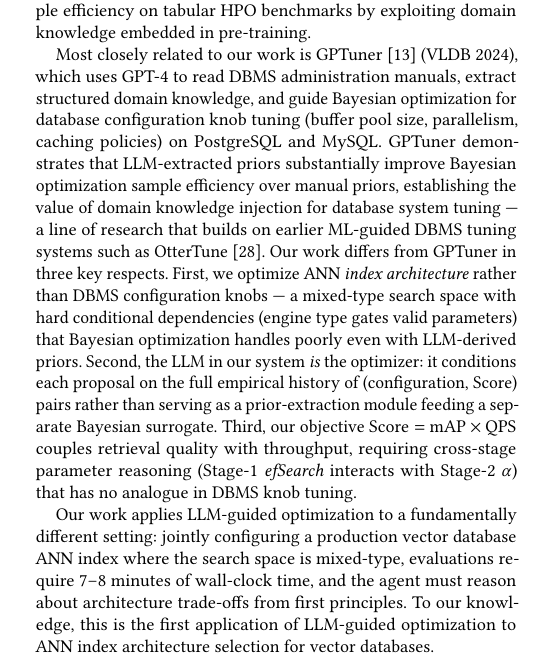
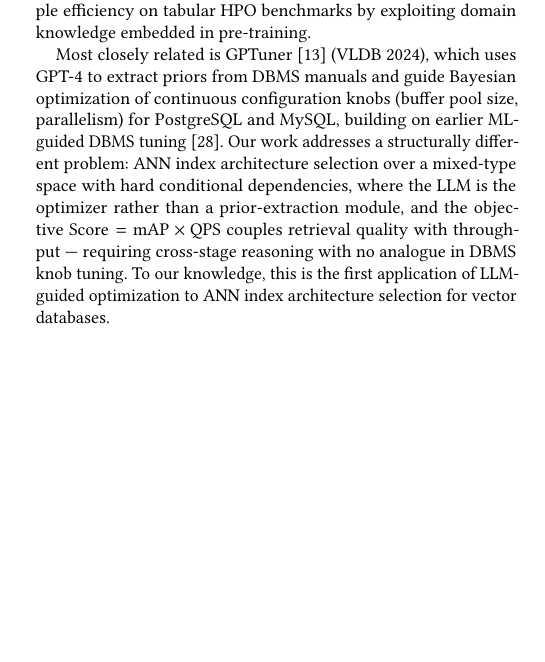
Before and after one commit to shahrzadesmat/Agentic_VDMS, a LaTeX paper (main.tex): part of one column of page 3 of 12, cut so that both start at the same text, the shorter picture padded with empty space. Compiled offline with pdfLaTeX.

Commit message:
Shorten GPTuner differentiation to 3 concise sentences

```diff
--- a/main.tex
+++ b/main.tex
@@ -340,29 +340,15 @@ optimization~\cite{zhang2023llmhyperopt,liu2024agenthpo}, showing that LLMs can
 surpass Bayesian optimization in sample efficiency on tabular HPO benchmarks by exploiting
 domain knowledge embedded in pre-training.
 
-Most closely related to our work is GPTuner~\cite{lao2024gpttuner} (VLDB 2024), which uses
-GPT-4 to read DBMS administration manuals, extract structured domain knowledge, and guide
-Bayesian optimization for database configuration knob tuning (buffer pool size, parallelism,
-caching policies) on PostgreSQL and MySQL.
-GPTuner demonstrates that LLM-extracted priors substantially improve Bayesian optimization
-sample efficiency over manual priors, establishing the value of domain knowledge injection
-for database system tuning --- a line of research that builds on earlier ML-guided DBMS
-tuning systems such as OtterTune~\cite{vanaken2017ottertune}.
-Our work differs from GPTuner in three key respects.
-First, we optimize ANN \emph{index architecture} rather than DBMS configuration knobs ---
-a mixed-type search space with hard conditional dependencies (engine type gates valid
-parameters) that Bayesian optimization handles poorly even with LLM-derived priors.
-Second, the LLM in our system \emph{is} the optimizer: it conditions each proposal on the
-full empirical history of (configuration, Score) pairs rather than serving as a
-prior-extraction module feeding a separate Bayesian surrogate.
-Third, our objective $\text{Score} = \text{mAP} \times \text{QPS}$ couples retrieval quality
-with throughput, requiring cross-stage parameter reasoning (Stage-1 $\mathit{efSearch}$
-interacts with Stage-2 $\alpha$) that has no analogue in DBMS knob tuning.
-
-Our work applies LLM-guided optimization to a fundamentally different setting: jointly
-configuring a production vector database ANN index where the search space is mixed-type,
-evaluations require 7--8 minutes of wall-clock time, and the agent must reason about
-architecture trade-offs from first principles.
+Most closely related is GPTuner~\cite{lao2024gpttuner} (VLDB 2024), which uses GPT-4 to
+extract priors from DBMS manuals and guide Bayesian optimization of continuous configuration
+knobs (buffer pool size, parallelism) for PostgreSQL and MySQL, building on earlier
+ML-guided DBMS tuning~\cite{vanaken2017ottertune}.
+Our work addresses a structurally different problem: ANN index architecture selection over
+a mixed-type space with hard conditional dependencies, where the LLM is the optimizer rather
+than a prior-extraction module, and the objective $\text{Score} = \text{mAP} \times
+\text{QPS}$ couples retrieval quality with throughput --- requiring cross-stage reasoning
+with no analogue in DBMS knob tuning.
 To our knowledge, this is the first application of LLM-guided optimization to ANN index
 architecture selection for vector databases.
 
```
